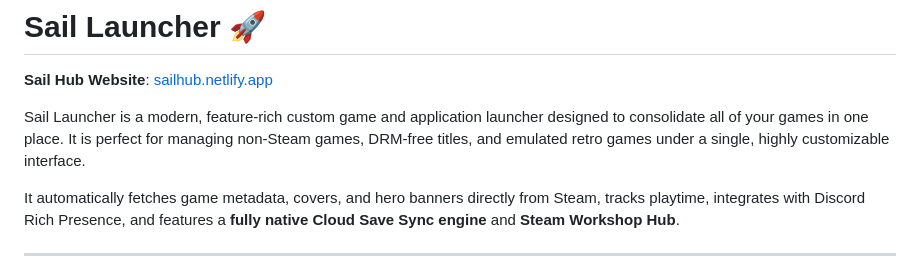
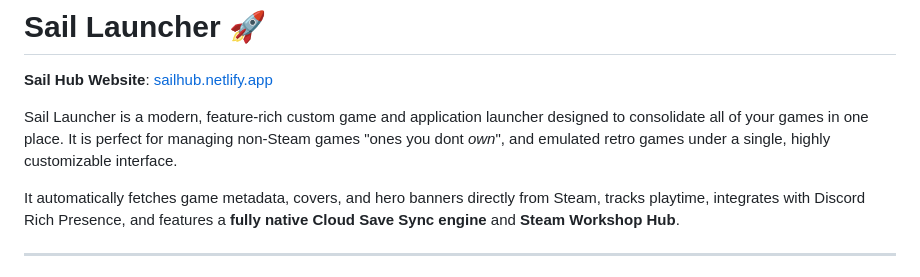
Before and after one commit to Aseoriy/Sail-Launcher, a Markdown page: README.md, the part around the change. Rendered like a GitHub page.

```diff
--- a/README.md
+++ b/README.md
@@ -2,7 +2,7 @@
 
 **Sail Hub Website**: [sailhub.netlify.app](https://sailhub.netlify.app)
 
-Sail Launcher is a modern, feature-rich custom game and application launcher designed to consolidate all of your games in one place. It is perfect for managing non-Steam games, DRM-free titles, and emulated retro games under a single, highly customizable interface.
+Sail Launcher is a modern, feature-rich custom game and application launcher designed to consolidate all of your games in one place. It is perfect for managing non-Steam games "ones you dont *own*", and emulated retro games under a single, highly customizable interface.
 
 It automatically fetches game metadata, covers, and hero banners directly from Steam, tracks playtime, integrates with Discord Rich Presence, and features a **fully native Cloud Save Sync engine** and **Steam Workshop Hub**.
 
```
